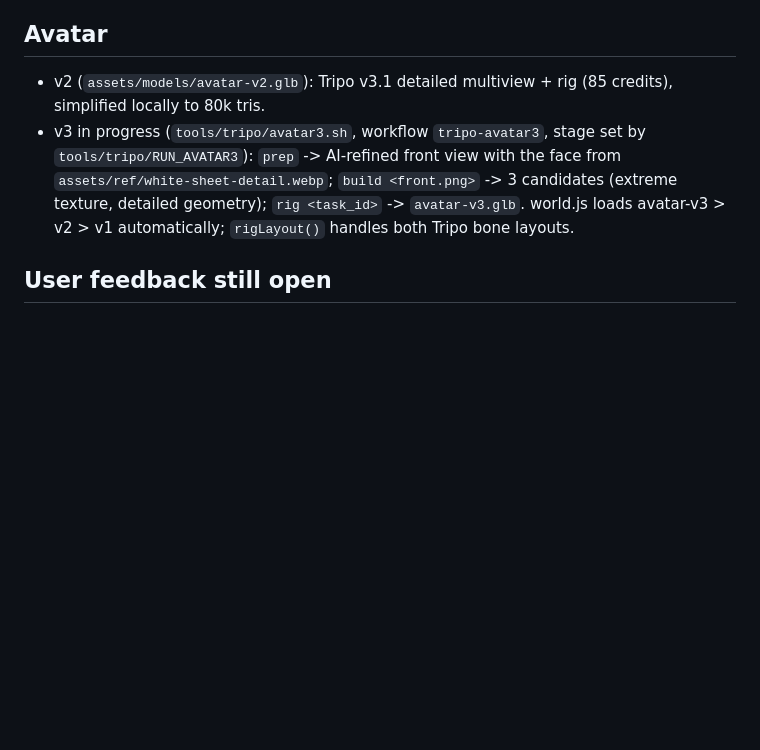
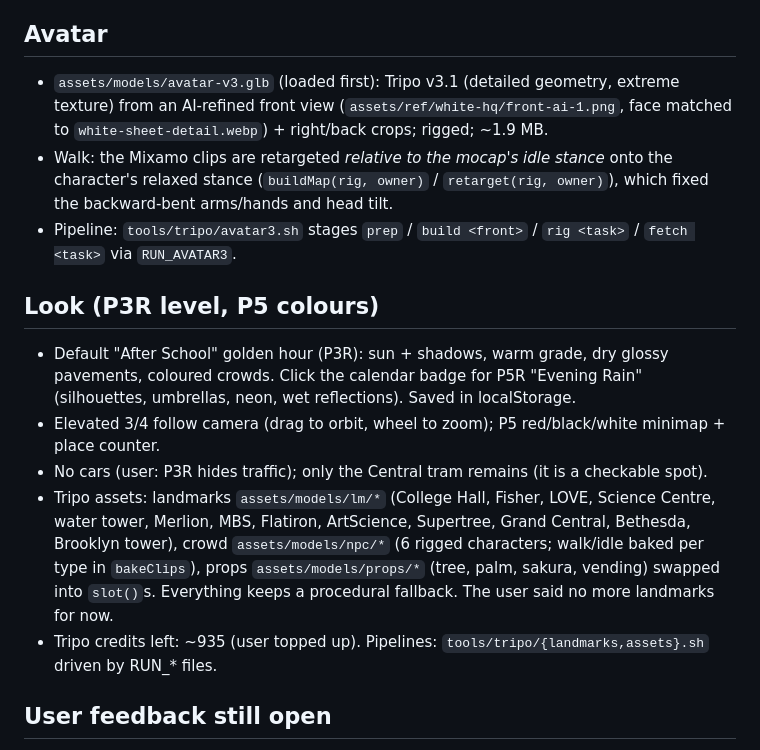
Before and after one commit to RyanRuianChi/niche-biz, a Markdown page: HANDOFF.md, the part around the change. GitHub-like rendering; blank space fills up the shorter version.

Commit message:
HANDOFF: avatar v3, P3R look, Tripo crowd/props/landmarks
Co-Authored-By: Claude Opus 5.5 <noreply@anthropic.com>
Claude-Session: https://claude.ai/code/session_016FcRWeeQJEGV5yJTyHwN9W

```diff
--- a/HANDOFF.md
+++ b/HANDOFF.md
@@ -52,11 +52,22 @@ Branch: `claude/pensive-bardeen-h0se4f` (auto-deploys to https://niche-biz.verce
 - Crypto Quest game cancelled by the user; its i18n strings were removed.
 
 ## Avatar
-- v2 (`assets/models/avatar-v2.glb`): Tripo v3.1 detailed multiview + rig (85 credits), simplified locally to 80k tris.
-- v3 in progress (`tools/tripo/avatar3.sh`, workflow `tripo-avatar3`, stage set by `tools/tripo/RUN_AVATAR3`):
-  `prep` -> AI-refined front view with the face from `assets/ref/white-sheet-detail.webp`;
-  `build <front.png>` -> 3 candidates (extreme texture, detailed geometry); `rig <task_id>` -> `avatar-v3.glb`.
-  world.js loads avatar-v3 > v2 > v1 automatically; `rigLayout()` handles both Tripo bone layouts.
+- `assets/models/avatar-v3.glb` (loaded first): Tripo v3.1 (detailed geometry, extreme texture) from an AI-refined front view
+  (`assets/ref/white-hq/front-ai-1.png`, face matched to `white-sheet-detail.webp`) + right/back crops; rigged; ~1.9 MB.
+- Walk: the Mixamo clips are retargeted *relative to the mocap's idle stance* onto the character's relaxed stance
+  (`buildMap(rig, owner)` / `retarget(rig, owner)`), which fixed the backward-bent arms/hands and head tilt.
+- Pipeline: `tools/tripo/avatar3.sh` stages `prep` / `build <front>` / `rig <task>` / `fetch <task>` via `RUN_AVATAR3`.
+
+## Look (P3R level, P5 colours)
+- Default "After School" golden hour (P3R): sun + shadows, warm grade, dry glossy pavements, coloured crowds.
+  Click the calendar badge for P5R "Evening Rain" (silhouettes, umbrellas, neon, wet reflections). Saved in localStorage.
+- Elevated 3/4 follow camera (drag to orbit, wheel to zoom); P5 red/black/white minimap + place counter.
+- No cars (user: P3R hides traffic); only the Central tram remains (it is a checkable spot).
+- Tripo assets: landmarks `assets/models/lm/*` (College Hall, Fisher, LOVE, Science Centre, water tower, Merlion,
+  MBS, Flatiron, ArtScience, Supertree, Grand Central, Bethesda, Brooklyn tower), crowd `assets/models/npc/*`
+  (6 rigged characters; walk/idle baked per type in `bakeClips`), props `assets/models/props/*` (tree, palm, sakura,
+  vending) swapped into `slot()`s. Everything keeps a procedural fallback. The user said no more landmarks for now.
+- Tripo credits left: ~935 (user topped up). Pipelines: `tools/tripo/{landmarks,assets}.sh` driven by RUN_* files.
 
 ## User feedback still open
 - Avatar: user wants it as close to the design sheets as possible and approved spending more credits.
```
